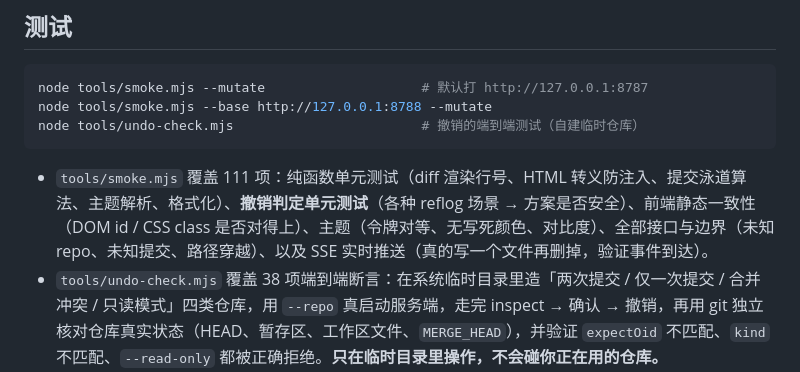
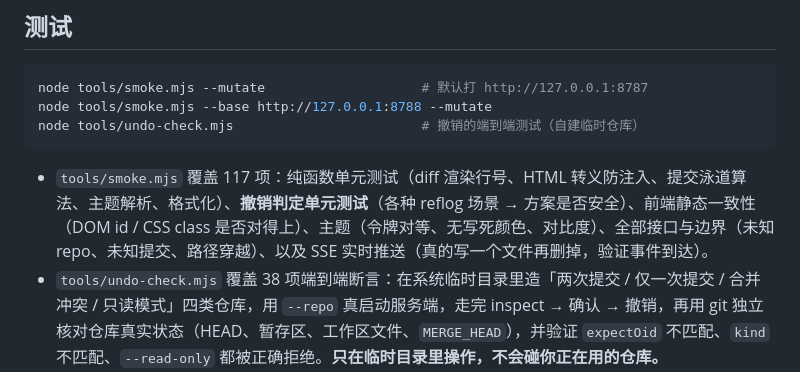
Before and after one commit to Steve-Kara/Git-Browser, a Markdown page: README.md, the part around the change. Drawn GitHub-style.

Commit message:
docs: 修正合并后 smoke 测试项数（117）

````diff
--- a/README.md
+++ b/README.md
@@ -115,7 +115,7 @@ node tools/smoke.mjs --base http://127.0.0.1:8788 --mutate
 node tools/undo-check.mjs                        # 撤销的端到端测试（自建临时仓库）
 ```
 
-- `tools/smoke.mjs` 覆盖 111 项：纯函数单元测试（diff 渲染行号、HTML 转义防注入、提交泳道算法、主题解析、格式化）、**撤销判定单元测试**（各种 reflog 场景 → 方案是否安全）、前端静态一致性（DOM id / CSS class 是否对得上）、主题（令牌对等、无写死颜色、对比度）、全部接口与边界（未知 repo、未知提交、路径穿越）、以及 SSE 实时推送（真的写一个文件再删掉，验证事件到达）。
+- `tools/smoke.mjs` 覆盖 117 项：纯函数单元测试（diff 渲染行号、HTML 转义防注入、提交泳道算法、主题解析、格式化）、**撤销判定单元测试**（各种 reflog 场景 → 方案是否安全）、前端静态一致性（DOM id / CSS class 是否对得上）、主题（令牌对等、无写死颜色、对比度）、全部接口与边界（未知 repo、未知提交、路径穿越）、以及 SSE 实时推送（真的写一个文件再删掉，验证事件到达）。
 - `tools/undo-check.mjs` 覆盖 38 项端到端断言：在系统临时目录里造「两次提交 / 仅一次提交 / 合并冲突 / 只读模式」四类仓库，用 `--repo` 真启动服务端，走完 inspect → 确认 → 撤销，再用 git 独立核对仓库真实状态（HEAD、暂存区、工作区文件、`MERGE_HEAD`），并验证 `expectOid` 不匹配、`kind` 不匹配、`--read-only` 都被正确拒绝。**只在临时目录里操作，不会碰你正在用的仓库。**
 
 ## 已知限制
````
